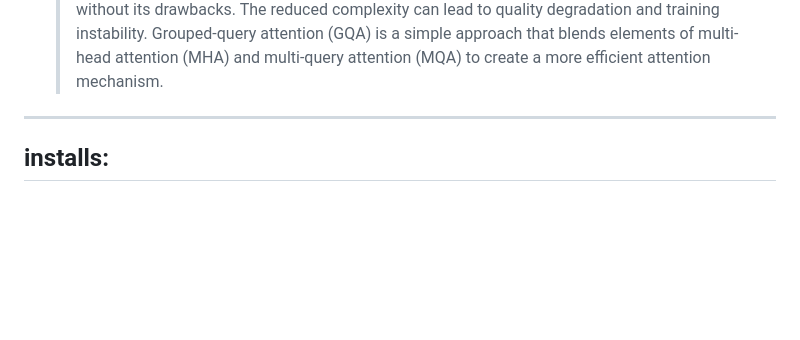
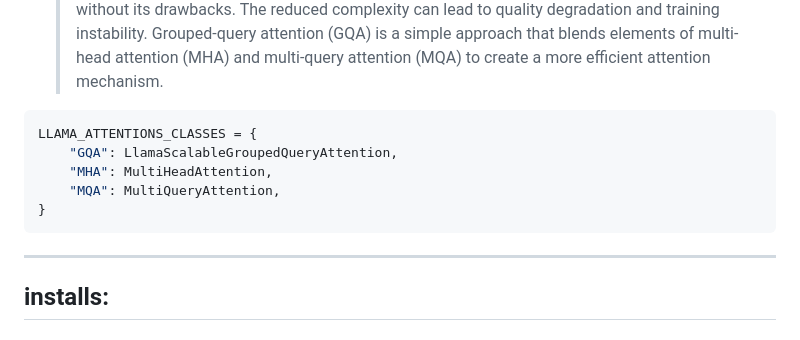
Before and after one commit to Esmail-ibraheem/Tinyllamas, a Markdown page: README.md, the part around one of its changes. GitHub-like rendering; blank space fills up the shorter version.

````diff
--- a/README.md
+++ b/README.md
@@ -67,7 +67,13 @@ LLAMA_ROTARY_EMBEDDINGS_CLASSES = {
 
     > MHA enables a nuanced understanding of the relationships between different parts of the input. Nevertheless, this complexity comes at a cost — a significant demand on memory bandwidth, especially during decoder inference. In multi-query attention, we average the heads for keys and values so that all query heads share the same key and value head. This is achieved by replicating the mean-pooled “head” H times, where H is the number of query heads. However, MQA is not without its drawbacks. The reduced complexity can lead to quality degradation and training instability. Grouped-query attention (GQA) is a simple approach that blends elements of multi-head attention (MHA) and multi-query attention (MQA) to create a more efficient attention mechanism.
 
-
+```python
+LLAMA_ATTENTIONS_CLASSES = {
+    "GQA": LlamaScalableGroupedQueryAttention,
+    "MHA": MultiHeadAttention,
+    "MQA": MultiQueryAttention,
+}
+```
 
 ---
 
````
Also changed, not shown: other parts of README.md (+3 -3 lines).
